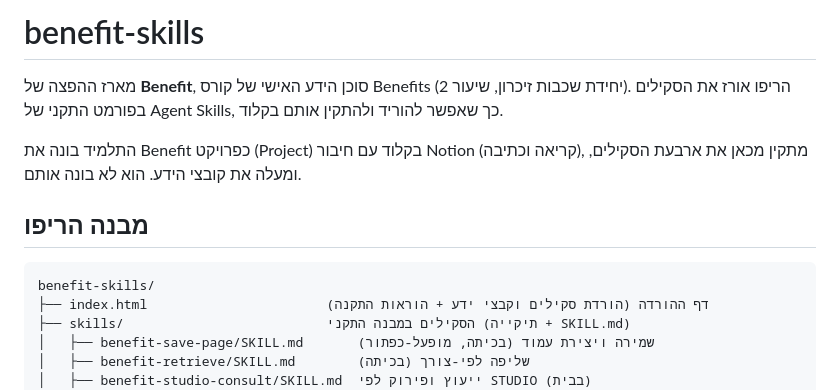
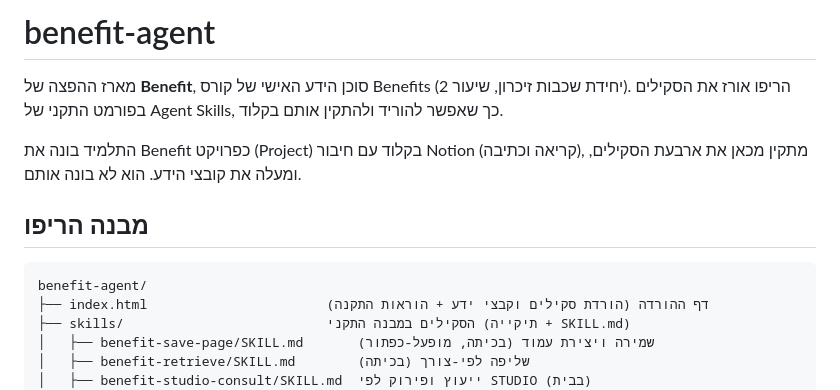
Before and after one commit to benefits-il/benefit-agent, a Markdown page: README.md, the part around the change. Drawn GitHub-style.

Commit message:
rename repo to benefit-agent (the package is the whole Benefit agent, not only its skills)
Co-Authored-By: Claude Opus 4.8 (1M context) <noreply@anthropic.com>

````diff
--- a/README.md
+++ b/README.md
@@ -1,4 +1,4 @@
-# benefit-skills
+# benefit-agent
 
 מארז ההפצה של **Benefit**, סוכן הידע האישי של קורס Benefits (יחידת שכבות זיכרון, שיעור 2). הריפו אורז את הסקילים בפורמט התקני של Agent Skills, כך שאפשר להוריד ולהתקין אותם בקלוד.
 
@@ -6,7 +6,7 @@
 
 ## מבנה הריפו
 ```
-benefit-skills/
+benefit-agent/
 ├── index.html                       דף ההורדה (הורדת סקילים וקבצי ידע + הוראות התקנה)
 ├── skills/                          הסקילים במבנה התקני (תיקייה + SKILL.md)
 │   ├── benefit-save-page/SKILL.md       שמירה ויצירת עמוד (בכיתה, מופעל-כפתור)
````
